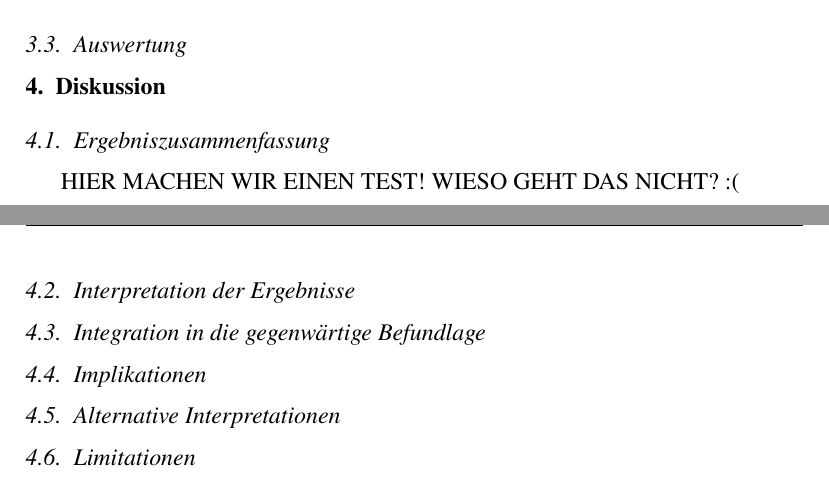
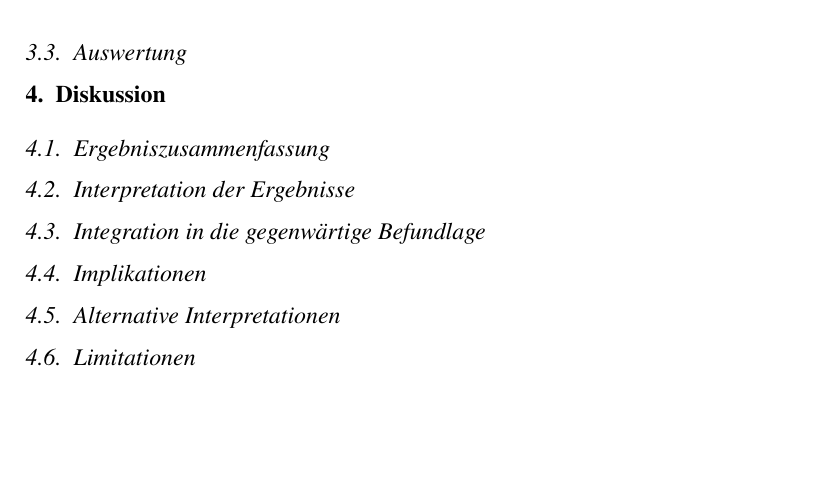
Before and after one commit to CrisBallero/Expra-Bericht-Neuro, a LaTeX paper (main.tex): two parts of pages 11 and 12 of 12 before the commit and part of page 12 of 12 after it, the two joined at a grey line, cut so that both start at the same text, the shorter picture padded with empty space. Compiled offline with pdfLaTeX.

Commit message:
Updates from ShareLaTeX

```diff
--- a/main.tex
+++ b/main.tex
@@ -261,9 +261,6 @@ Hypothese 2 konnte nljlk
 \label{S:4}
 \subsection{Ergebniszusammenfassung}
 
-HIER MACHEN WIR EINEN TEST!
-WIESO GEHT DAS NICHT? :(
-
 
 \subsection{Interpretation der Ergebnisse}
 
```
